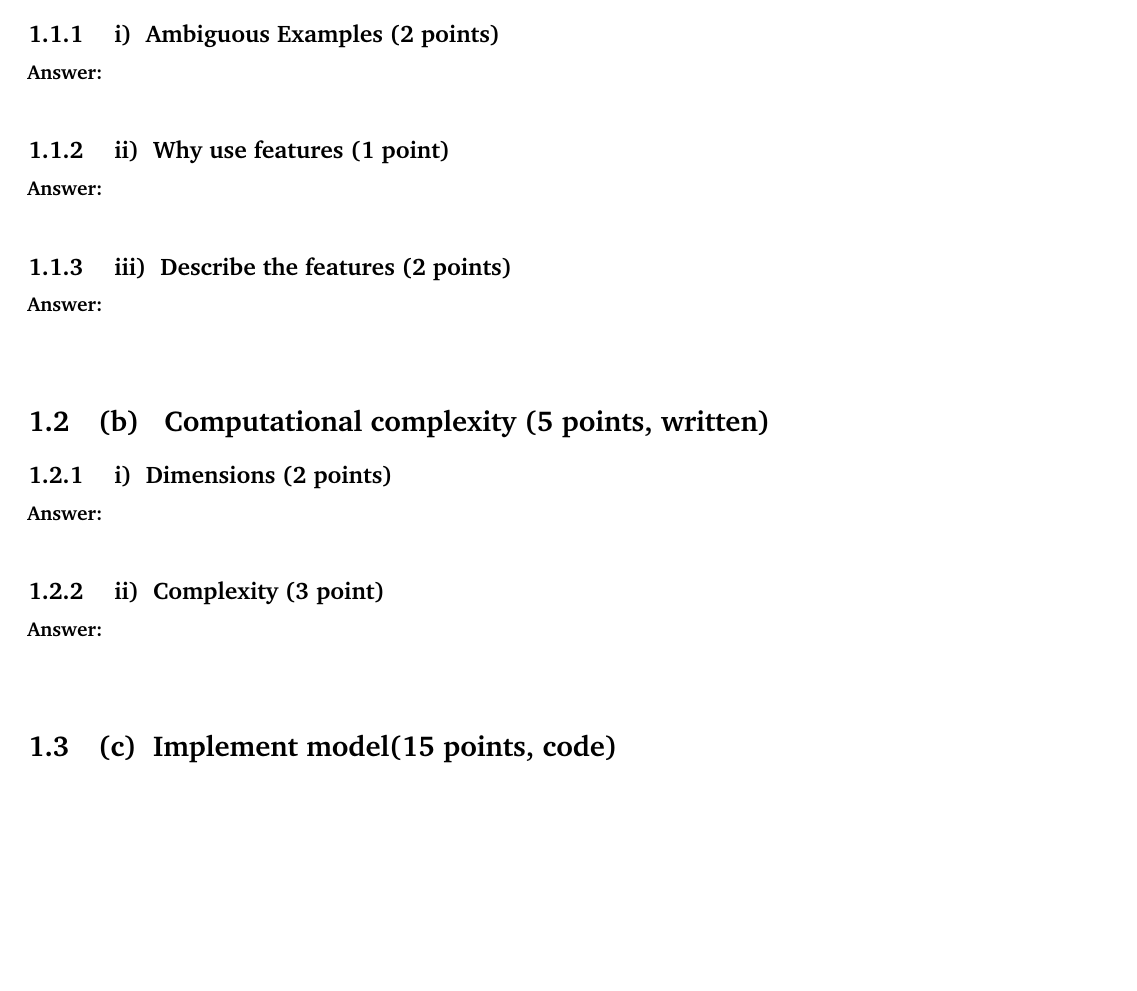
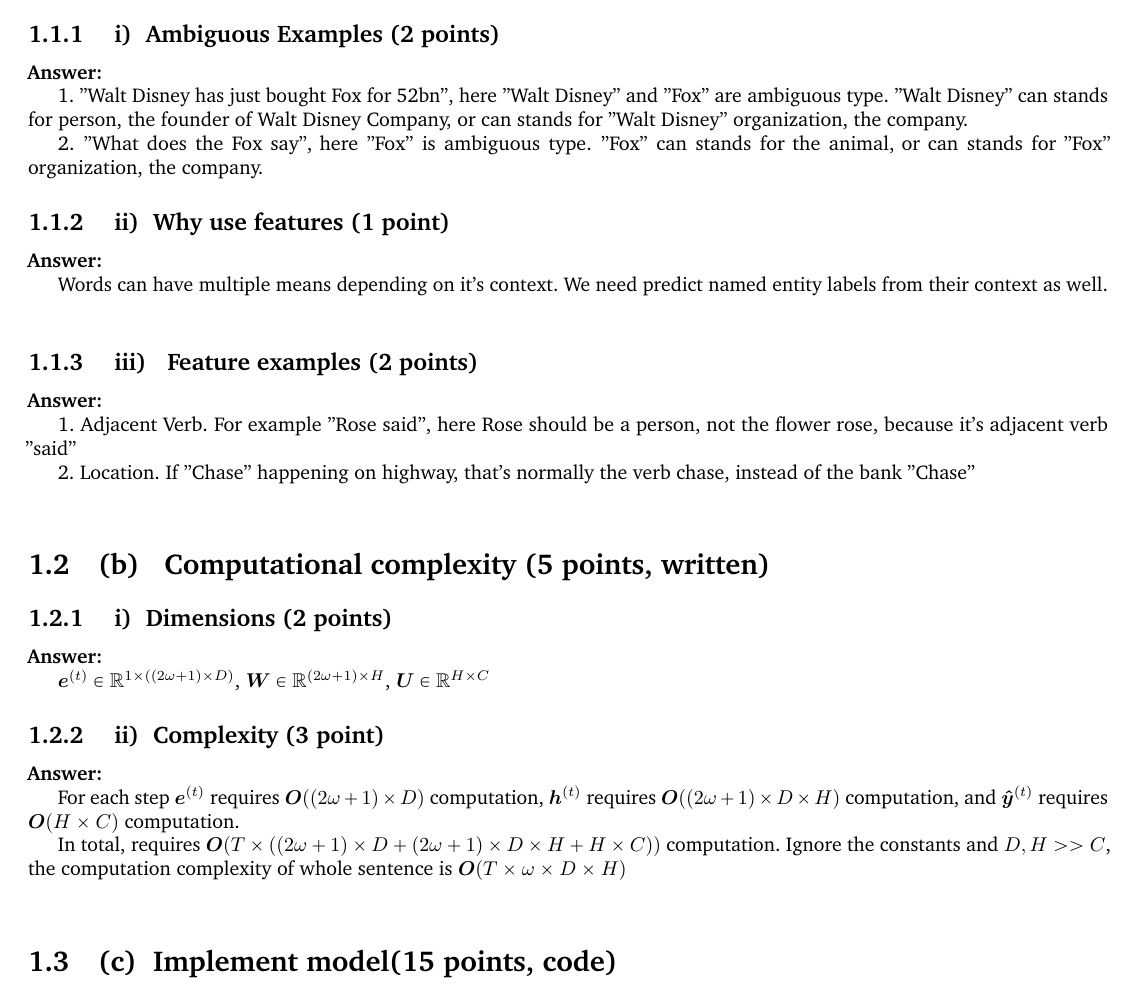
Before and after one commit to peter6888/cs224n, a LaTeX thesis (assignment3/LaTex/Peter888_HW3_CS224N.tex): part of page 2 of 6, cut so that both start at the same text. Compiled offline with pdfLaTeX.

Commit message:
assignment 3, question 1 written done

```diff
--- a/assignment3/LaTex/Peter888_HW3_CS224N.tex
+++ b/assignment3/LaTex/Peter888_HW3_CS224N.tex
@@ -38,20 +38,26 @@
 \subproblem{a}{ Understanding NER (5 points, written)}
 \subsubproblem{i} {Ambiguous Examples (2 points)}
 \noindent\textbf{Answer:} \\
+\indent 1. "Walt Disney has just bought Fox for 52bn", here "Walt Disney" and "Fox" are ambiguous type. "Walt Disney" can stands for person, the founder of Walt Disney Company, or can stands for "Walt Disney" organization, the company. \\
+\indent 2. "What does the Fox say", here "Fox" is ambiguous type. "Fox" can stands for the animal, or can stands for "Fox" organization, the company.
 \subsubproblem{ii} {Why use features (1 point)}
+\noindent\textbf{Answer: } \\
+\indent Words can have multiple means depending on it's context. We need predict named entity labels from their context as well. \\
+\subsubproblem{iii} { Feature examples (2 points)}
 \noindent\textbf{Answer:} \\
-\subsubproblem{iii} {Describe the features (2 points)}
-\noindent\textbf{Answer:} \\
-
+\indent 1. Adjacent Verb. For example "Rose said", here Rose should be a person, not the flower rose, because it's adjacent verb "said" \\
+\indent 2. Location. If "Chase" happening on highway, that's normally the verb chase, instead of the bank "Chase"
 \vskip3em
 
 %----------------------
 \subproblem{b}{ Computational complexity (5 points, written)}
 \subsubproblem{i} {Dimensions (2 points)}
 \noindent\textbf{Answer:} \\
+\indent $\bm{e}^{(t)} \in \mathbb{R}^{1 \times ((2\omega + 1)\times D)}$, $\bm{W} \in \mathbb{R}^{(2\omega + 1)\times H}$,  $\bm{U} \in \mathbb{R}^{H \times C}$
 \subsubproblem{ii} {Complexity (3 point)}
 \noindent\textbf{Answer:} \\
-
+\indent For each step $\bm{e}^{(t)}$ requires $\bm{O}((2\omega + 1)\times D)$ computation, $\bm{h}^{(t)}$ requires $\bm{O}((2\omega + 1) \times D \times H)$ computation, and $\bm{\hat{y}}^{(t)}$ requires $\bm{O}(H \times C)$ computation. \\
+\indent In total, requires $\bm{O}(T \times ((2\omega + 1)\times D + (2\omega + 1) \times D \times H + H \times C))$ computation.  Ignore the constants and $D,H>>C$, the computation complexity of whole sentence is $\bm{O}(T \times \omega \times D \times H)$
 \vskip3em
 
 %----------------------
```
Also changed, not shown: assignment3/LaTex/Peter888_HW3_CS224N.pdf, 4 other files.
